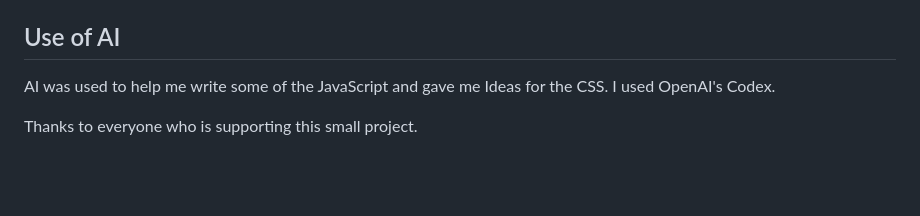
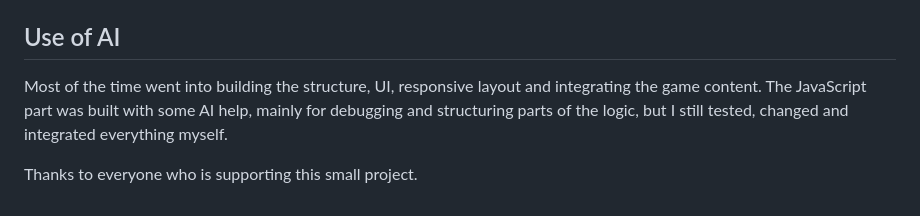
Before and after one commit to Blizz606/SpaceGuessr, a Markdown page: README.md, the part around the change. GitHub-like rendering; blank space fills up the shorter version.

```diff
--- a/README.md
+++ b/README.md
@@ -144,6 +144,6 @@ This is still a prototype, but it already has the bones of a real little web gam
 - Optional categories like `Planets`, `Moons`, `Nebulae`, and `Galaxies`.
 
 ## Use of AI
-AI was used to help me write some of the JavaScript and gave me Ideas for the CSS. I used OpenAI's Codex.
+Most of the time went into building the structure, UI, responsive layout and integrating the game content. The JavaScript part was built with some AI help, mainly for debugging and structuring parts of the logic, but I still tested, changed and integrated everything myself.
 
 Thanks to everyone who is supporting this small project.
```
